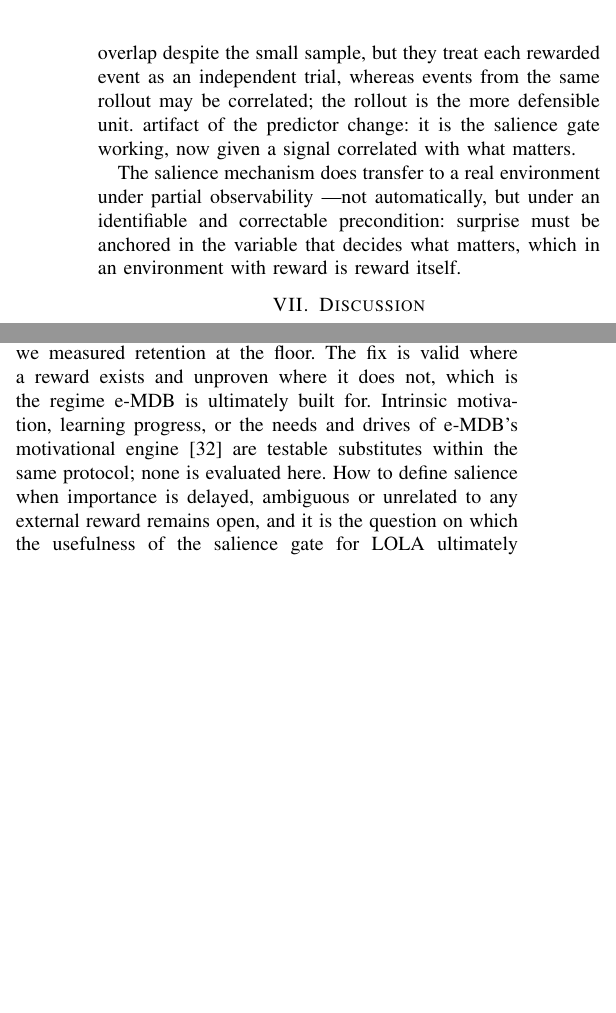
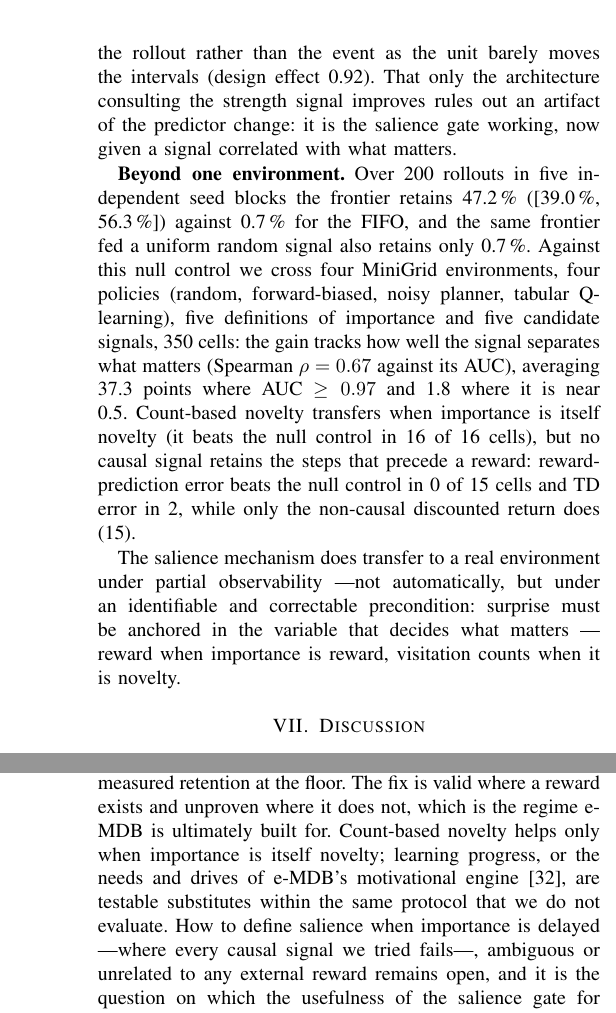
Before and after one commit to AllanDBB/EMBER, a LaTeX paper (paper/main.tex): two parts of the columns of page 9 of 11 before the commit and two parts of the columns of pages 9 and 10 of 11 after it, joined at a grey line, cut at the place of the change, the shorter picture padded with empty space. Compiled offline with pdfLaTeX.

Commit message:
docs(paper): integrar exp11, MiniGrid con el rollout como unidad
§VI reporta los IC por bootstrap sobre rollouts en lugar de Wilson (efecto
de diseño 0.92: la conclusión de exp06 se sostiene), 200 rollouts, el
control con señal nula y la matriz entorno × política × importancia × señal.
§VIII deja de decir que hay un solo entorno y que ninguna señal intrínseca
se evaluó; la importancia demorada queda abierta con evidencia. La
respuesta a R1.7, R1.11, R2.1 y R3.1 cierra sus PENDIENTE(exp11).

Co-Authored-By: Claude Opus 5.5 (1M context) <noreply@anthropic.com>

```diff
--- a/paper/main.tex
+++ b/paper/main.tex
@@ -1012,17 +1011,39 @@ while the FIFO ---which does not read the strength signal at all--- stays at
-just as in the baseline. The two intervals do not overlap despite the small
-sample, but they treat each rewarded event as an independent trial, whereas
-events from the same rollout may be correlated; the rollout is the more
-defensible unit.
-% TODO(exp11): intervalos con el rollout (o la semilla) como unidad, más
-% entornos, políticas y definiciones de relevancia (recompensa demorada,
-% objetivos intrínsecos). That only the architecture consulting the strength signal improves rules out an
+([\result{exp11_minigrid_extended:exp06_original.aleatoria_recompensa.resultados.FIFO.cluster_low|pct}{0.0}\,\%,
+\result{exp11_minigrid_extended:exp06_original.aleatoria_recompensa.resultados.FIFO.cluster_high|pct}{8.6}\,\%]),
+just as in the baseline. Taking the rollout rather than the event as the unit
+barely moves the intervals (design effect
+\result{exp11_minigrid_extended:exp06_original.aleatoria_recompensa.resultados.frontera.deff|f2}{0.92}). That only the architecture consulting the strength signal improves rules out an
 artifact of the predictor change: it is the salience gate working, now given a
 signal correlated with what matters.
+
+\textbf{Beyond one environment.} Over 200 rollouts in five independent seed
+blocks the frontier retains
+\result{exp11_minigrid_extended:exp06_ampliado.aleatoria_recompensa.resultados.frontera.tasa|pct}{47.2}\,\%
+([\result{exp11_minigrid_extended:exp06_ampliado.aleatoria_recompensa.resultados.frontera.cluster_low|pct}{39.0}\,\%,
+\result{exp11_minigrid_extended:exp06_ampliado.aleatoria_recompensa.resultados.frontera.cluster_high|pct}{56.3}\,\%]) against
+\result{exp11_minigrid_extended:exp06_ampliado.aleatoria_recompensa.resultados.FIFO.tasa|pct}{0.7}\,\% for the FIFO, and the same
+frontier fed a uniform random signal also retains only
+\result{exp11_minigrid_extended:matriz.MemoryS13.aleatoria.recompensa.senales.azar.frontera.tasa|pct}{0.7}\,\%.
+Against this null control we cross four MiniGrid environments, four policies (random, forward-biased, noisy planner,
+tabular Q-learning), five definitions of importance and five candidate signals,
+\result{exp11_minigrid_extended:resumen.n_celdas_total|int}{350} cells: the gain tracks how well the
+signal separates what matters (Spearman $\rho=\result{exp11_minigrid_extended:resumen.spearman_auc_ganancia|f2}{0.67}$
+against its AUC), averaging
+\result{exp11_minigrid_extended:resumen.por_auc.t5.ganancia_vs_azar_media|pct}{37.3} points where AUC
+$\geq 0.97$ and \result{exp11_minigrid_extended:resumen.por_auc.t1.ganancia_vs_azar_media|pct}{1.8} where it is near 0.5.
+Count-based novelty transfers when importance is itself novelty (it beats the
+null control in \result{exp11_minigrid_extended:resumen.novedad_estado.count_novelty.gana_vs_azar|int}{16} of
+\result{exp11_minigrid_extended:resumen.novedad_estado.count_novelty.n_celdas|int}{16} cells), but no causal
+signal retains the steps that precede a reward: reward-prediction error beats
+the null control in \result{exp11_minigrid_extended:resumen.previa_k.reward_pe.gana_vs_azar|int}{0} of
+\result{exp11_minigrid_extended:resumen.previa_k.reward_pe.n_celdas|int}{15} cells and TD error in
+\result{exp11_minigrid_extended:resumen.previa_k.td_error.gana_vs_azar|int}{2}, while only the non-causal
+discounted return does (\result{exp11_minigrid_extended:resumen.previa_k.retorno.gana_vs_azar|int}{15}).
 
 The salience mechanism does transfer to a real environment under partial
 observability ---not automatically, but under an identifiable and correctable
 precondition: surprise must be anchored in the variable that decides what
-matters, which in an environment with reward is reward itself.
+matters ---reward when importance is reward, visitation counts when it is novelty.
 
 % ═══════════════════════════════════════════════════════════════════════
 \section{Discussion}
@@ -1113,12 +1134,12 @@ the \emph{absence} of predefined goals, and an open-ended robot may face long
 stretches with no reward to predict. The available signal then falls back to
 perceptual novelty, which is precisely where we measured retention at the floor.
 The fix is valid where a reward exists and unproven where it does not, which is
-the regime e-MDB is ultimately built for. Intrinsic motivation, learning
-progress, or the needs and drives of e-MDB's motivational engine
-\cite{becerra2021} are testable substitutes
-within the same protocol; none is evaluated here. How to define salience when
-importance is delayed, ambiguous or unrelated to any external reward remains
-open, and it is the question on which the usefulness of the salience gate for
+the regime e-MDB is ultimately built for. Count-based novelty helps only when
+importance is itself novelty; learning progress, or the needs and drives of
+e-MDB's motivational engine \cite{becerra2021}, are testable substitutes within
+the same protocol that we do not evaluate. How to define salience when
+importance is delayed ---where every causal signal we tried fails---, ambiguous
+or unrelated to any external reward remains open, and it is the question on which the usefulness of the salience gate for
 LOLA ultimately rests. Finally, because no result was obtained on a physical
 robot, real sensor noise, continuous control and lifelong non-stationarity
 remain untested, and the generator's distributional-drift parameter is never
```
Also changed, not shown: docs/revision/respuesta-revisores.md (+42 -11 lines), paper/main.tex (13 more changed lines).
